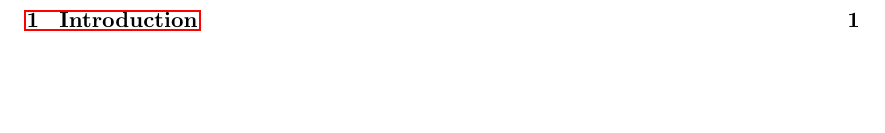
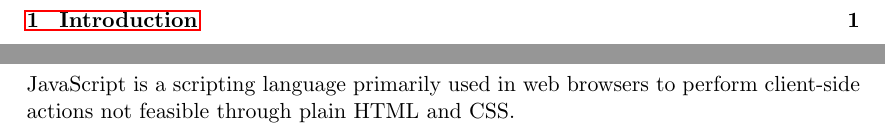
Before and after one commit to emilwall/exjobb, a LaTeX thesis (exjobb_thesis_emilwall.tex): part of page 7 of 9 before the commit and two parts of pages 7 and 9 of 9 after it, the two joined at a grey line, cut so that both start at the same text, the shorter picture padded with empty space. Compiled offline with pdfLaTeX.

Commit message:
Add description of JavaScript in Introduction

```diff
--- a/exjobb_thesis_emilwall.tex
+++ b/exjobb_thesis_emilwall.tex
@@ -69,6 +69,8 @@ Thanks goes to my supervisor Jimmy Larsson for providing me with valuable feedba
 \pagenumbering{arabic} % Turn page numbering back on
 
 \section{Introduction}
+
+JavaScript is a scripting language primarily used in web browsers to perform client-side actions not feasible through plain HTML and CSS.
 
 \begin{comment}
 
```
